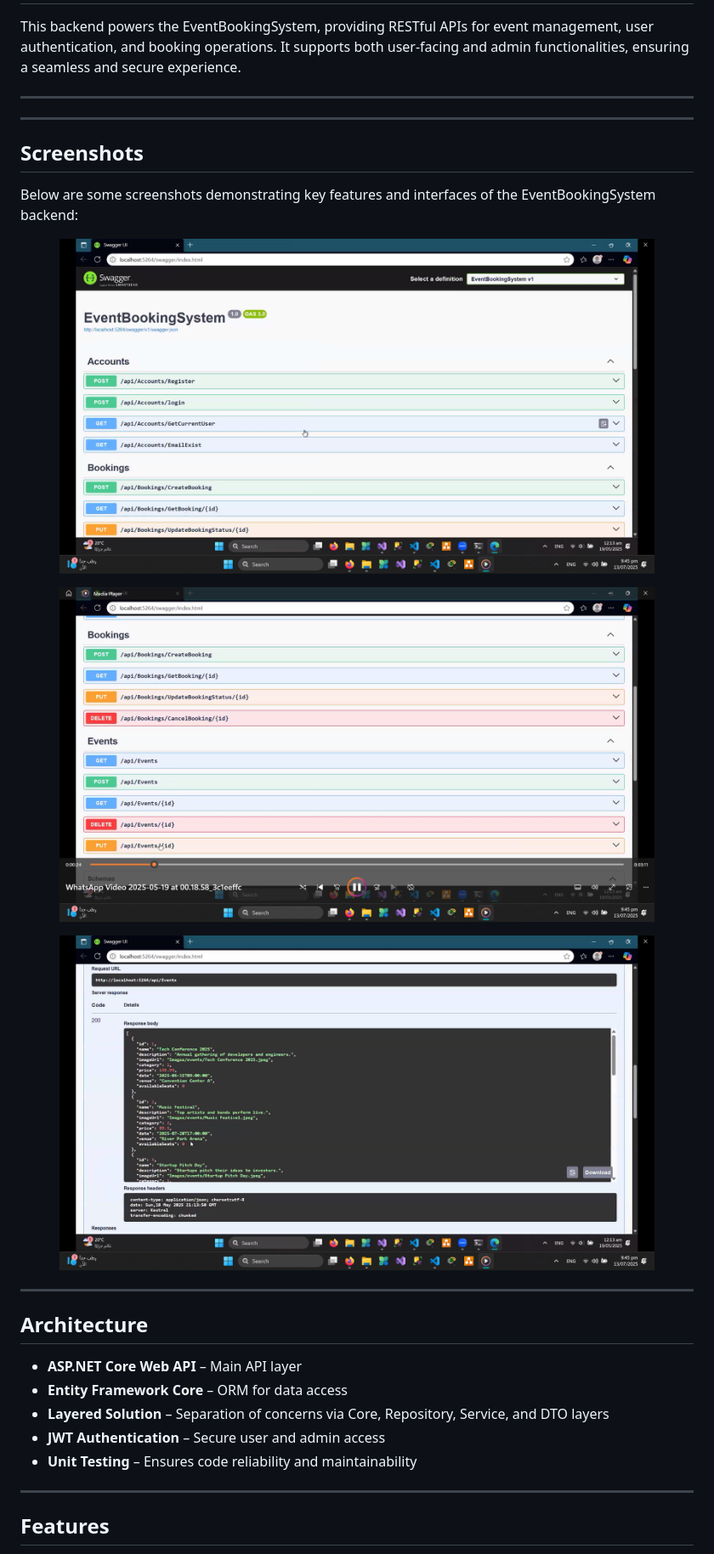
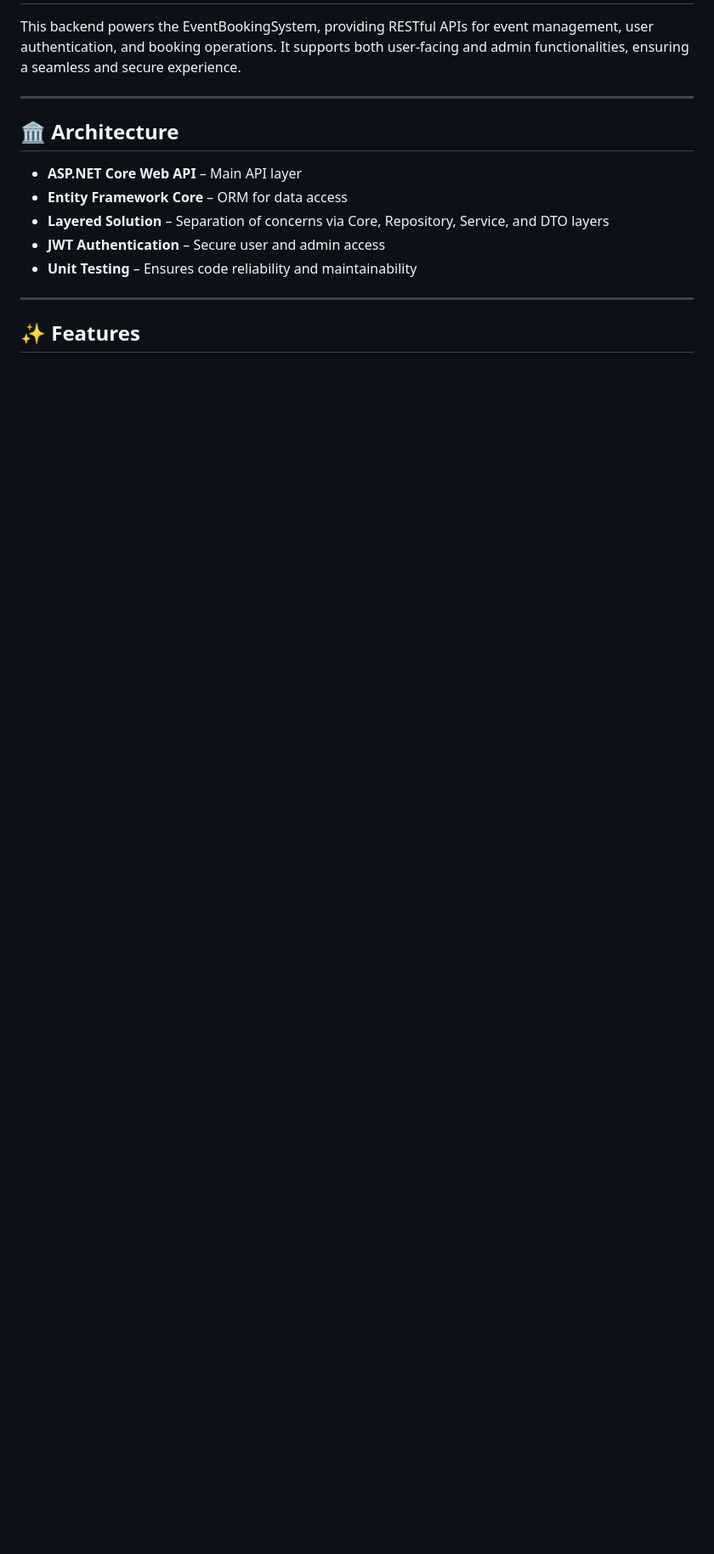
Before and after one commit to mo5wagdy/Event-Booking-System-Backend, a Markdown page: README.md, the part around the change printed below. Shown: that part at 85% size. GitHub-like rendering; pictures changed too: Repo Screens/Screenshot 2025-07-13 214533.png, Repo Screens/Screenshot 2025-07-13 214546.png, Repo Screens/Screenshot 2025-07-13 214604.png; blank space fills up the shorter version.

```diff
--- a/README.md
+++ b/README.md
@@ -29,25 +30,7 @@ This backend powers the EventBookingSystem, providing RESTful APIs for event man
 
 ---
 
----
-
-## Screenshots
-
-Below are some screenshots demonstrating key features and interfaces of the EventBookingSystem backend:
-
-<p align="center">
-  <img src="Repo Screens/Screenshot 2025-07-13 214533.png" alt="Dashboard Overview" width="700"/>
-</p>
-<p align="center">
-  <img src="Repo Screens/Screenshot 2025-07-13 214546.png" alt="Event Management" width="700"/>
-</p>
-<p align="center">
-  <img src="Repo Screens/Screenshot 2025-07-13 214604.png" alt="Booking Management" width="700"/>
-</p>
-
----
-
-## Architecture
+## 🏛️ Architecture
 
 - **ASP.NET Core Web API** – Main API layer
 - **Entity Framework Core** – ORM for data access
@@ -57,5 +40,5 @@ Below are some screenshots demonstrating key features and interfaces of the Even
 
 ---
 
-## Features
+## ✨ Features
 
```
Also changed, not shown: other parts of README.md (+54 -36 lines).
